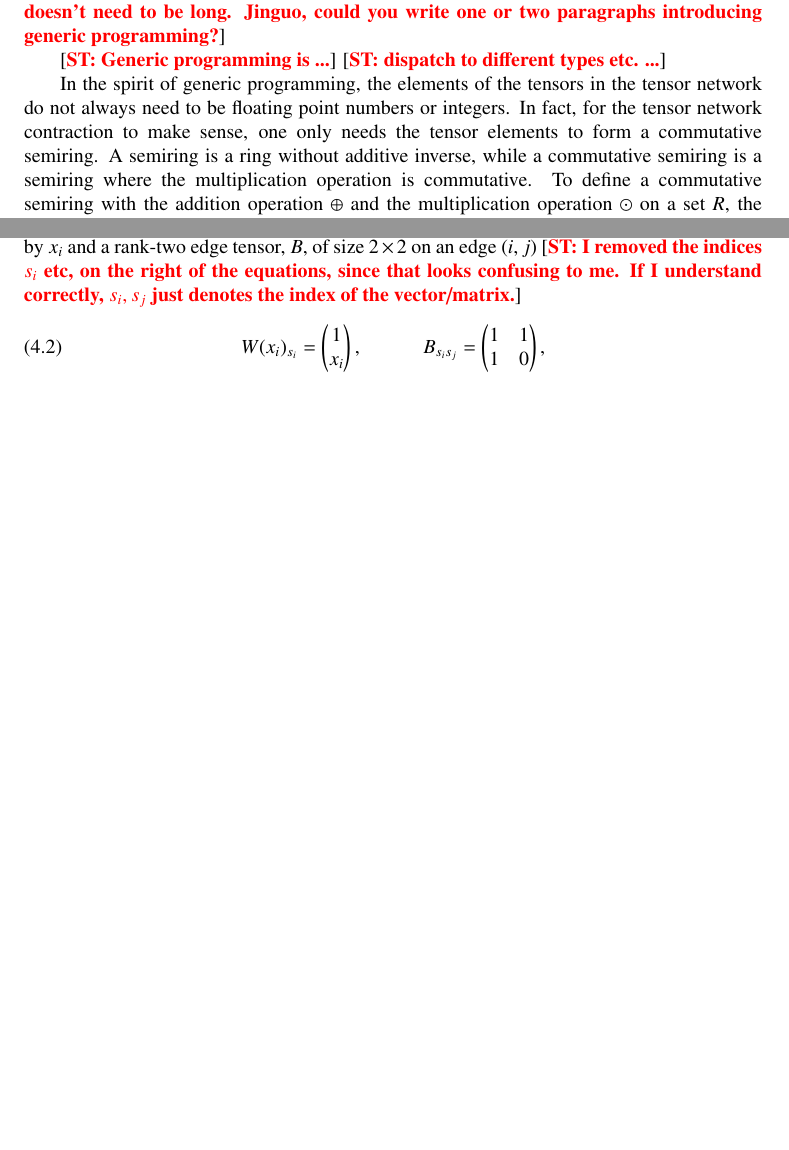
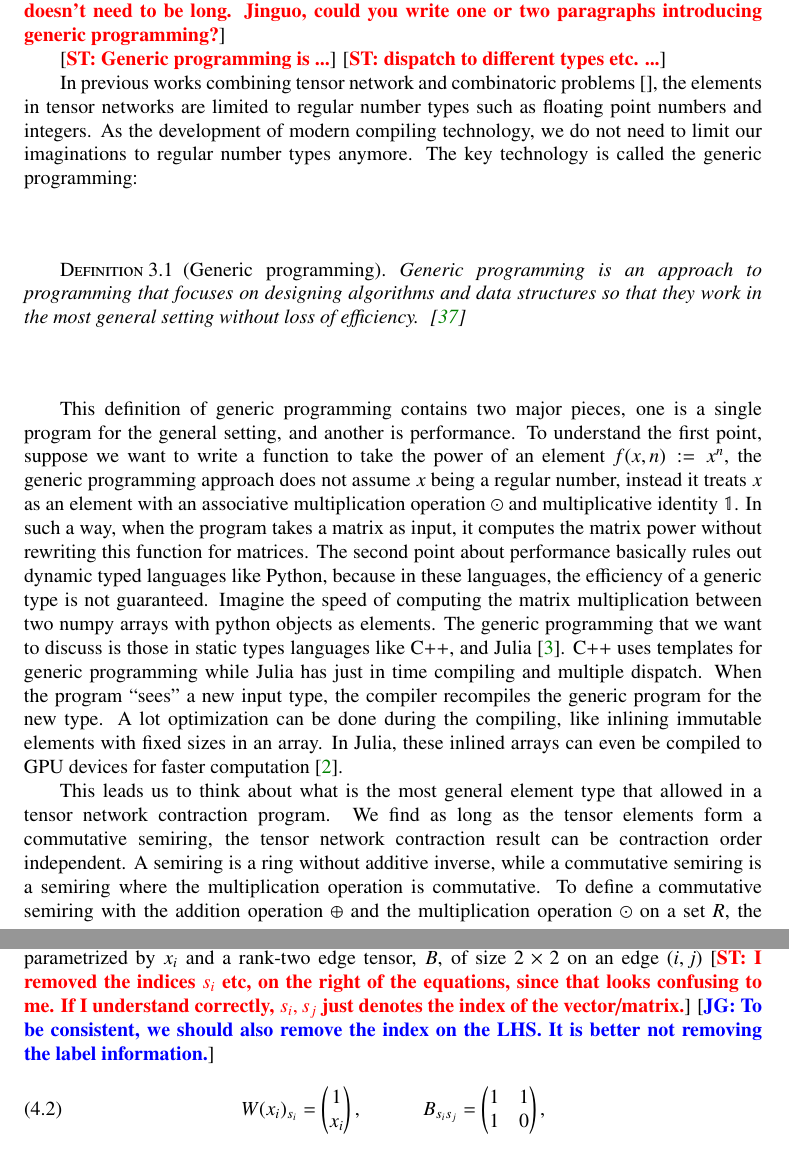
Before and after one commit to GiggleLiu/NoteOnTropicalMIS, a LaTeX paper (paper/paper.tex): two parts of pages 3 and 4 of 21 before the commit and two parts of pages 3 and 5 of 22 after it, joined at a grey line, cut so that both start at the same text, the shorter picture padded with empty space. The pictures show the PDF file paper/paper.pdf that the author committed with the source.

Commit message:
add generic programming

```diff
--- a/paper/paper.tex
+++ b/paper/paper.tex
@@ -367,7 +373,31 @@ The example above can be written as $C_{ijkl} = A_{jkm} B_{mil} V_{jm} = A_{ukm}
 \red{Generic programming is ...}
 \red{dispatch to different types etc. ...}
 
-In the spirit of generic programming, the elements of the tensors in the tensor network do not always need to be floating point numbers or integers. In fact, for the tensor network contraction to make sense, one only needs the tensor elements to form a commutative semiring.
+In previous works combining tensor network and combinatoric problems~\cite{},
+the elements in tensor networks are limited to regular number types such as floating point numbers and integers.
+As the development of modern compiling technology, we do not need to limit our imaginations to regular number types anymore.
+The key technology is called the generic programming:
+
+\begin{definition}[Generic programming]
+   Generic programming is an approach to programming that focuses on designing algorithms and data structures so that they work in the most general setting without loss of efficiency. ~\cite{Stepanov2014}
+\end{definition}
+
+This definition of generic programming contains two major pieces, one is a single program for the general setting, and another is performance.
+To understand the first point, suppose we want to write a function to take the power of an element $f(x, n) := x^n$,
+the generic programming approach does not assume $x$ being a regular number,
+instead it treats $x$ as an element with an associative multiplication operation $\odot$ and multiplicative identity $\mymathbb{1}$.
+In such a way, when the program takes a matrix as input, it computes the matrix power without rewriting this function for matrices.
+The second point about performance basically rules out dynamic typed languages like Python,
+because in these languages, the efficiency of a generic type is not guaranteed.
+Imagine the speed of computing the matrix multiplication between two numpy arrays with python objects as elements.
+The generic programming that we want to discuss is those in static types languages like C++, and Julia~\cite{Bezanson2012}.
+C++ uses templates for generic programming while Julia has just in time compiling and multiple dispatch.
+When the program ``sees'' a new input type, the compiler recompiles the generic program for the new type.
+A lot optimization can be done during the compiling, like inlining immutable elements with fixed sizes in an array.
+In Julia, these inlined arrays can even be compiled to GPU devices for faster computation~\cite{Besard2018}.
+
+This leads us to think about what is the most general element type that allowed in a tensor network contraction program.
+We find as long as the tensor elements form a commutative semiring, the tensor network contraction result can be contraction order independent.
 A semiring is a ring without additive inverse, while a commutative semiring is a semiring where the multiplication operation is commutative.
 To define a commutative semiring with the addition operation $\oplus$ and the multiplication operation $\odot$ on a set $R$, the following relations must hold for arbitrary three elements $a, b, c \in R$.
 \begin{align*}
@@ -426,6 +456,7 @@ We hope our algorithms to calculate the independence polynomial can also help fu
 
 To compute the independence polynomial of a graph $G$, we encode it to a tensor network. On the vertex $i$ of the graph $G$, we place a rank-one vertex tensor, $W(x_i)$, of size $2$ parametrized by $x_{i}$ and a rank-two edge tensor, $B$, of size $2 \times 2$ on an edge $(i,j)$
 \red{I removed the indices $s_{i}$ etc, on the right of the equations, since that looks confusing to me. If I understand correctly, $s_{i}, s_{j}$ just denotes the index of the vector/matrix.}
+\blue{To be consistent, we should also remove the index on the LHS. It is better not removing the label information.}
 \begin{equation}
     W(x_i)_{s_i} = \left(\begin{matrix}
         1 \\
```
Also changed, not shown: paper/paper.pdf, paper/paper.tex (25 more changed lines).
